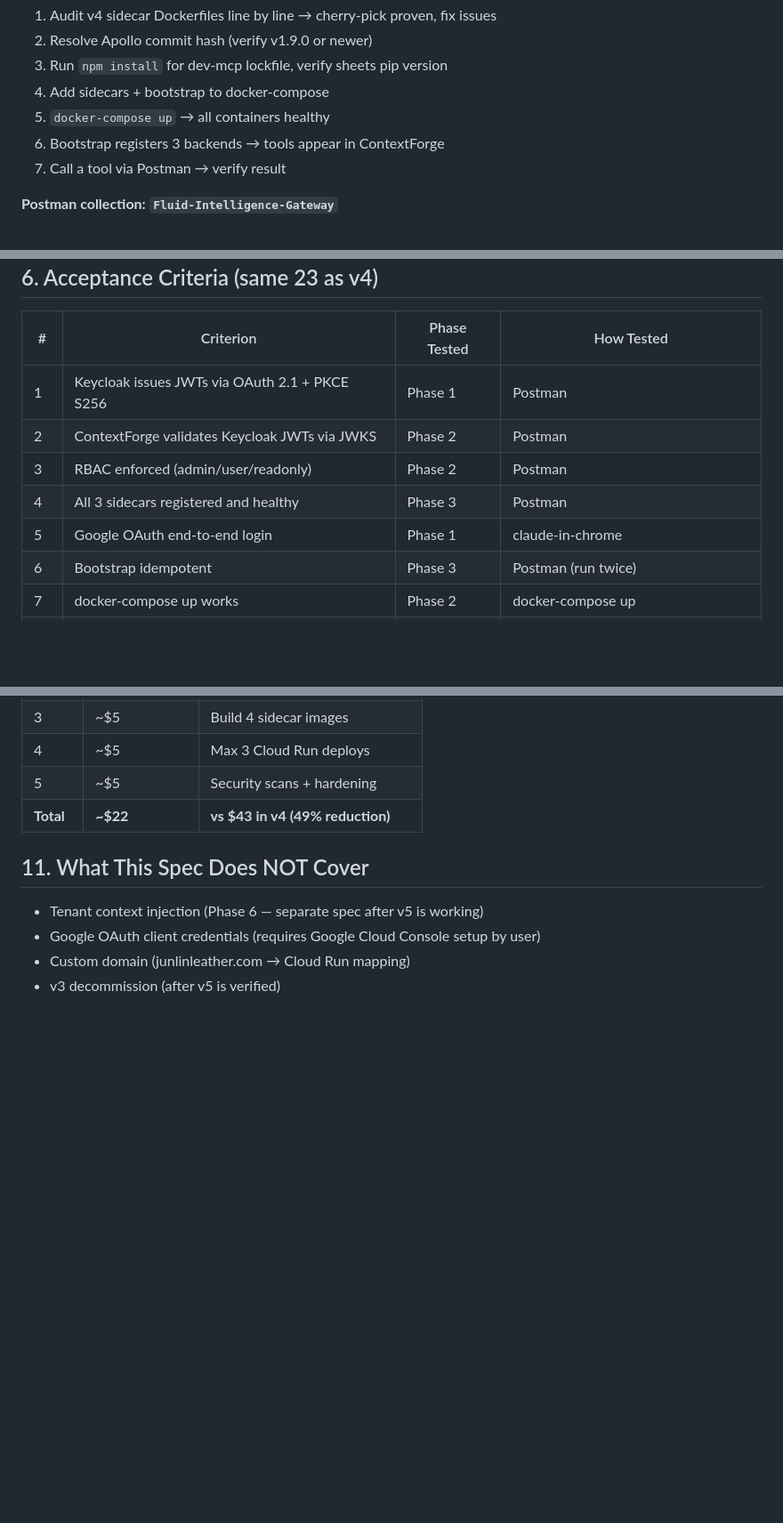
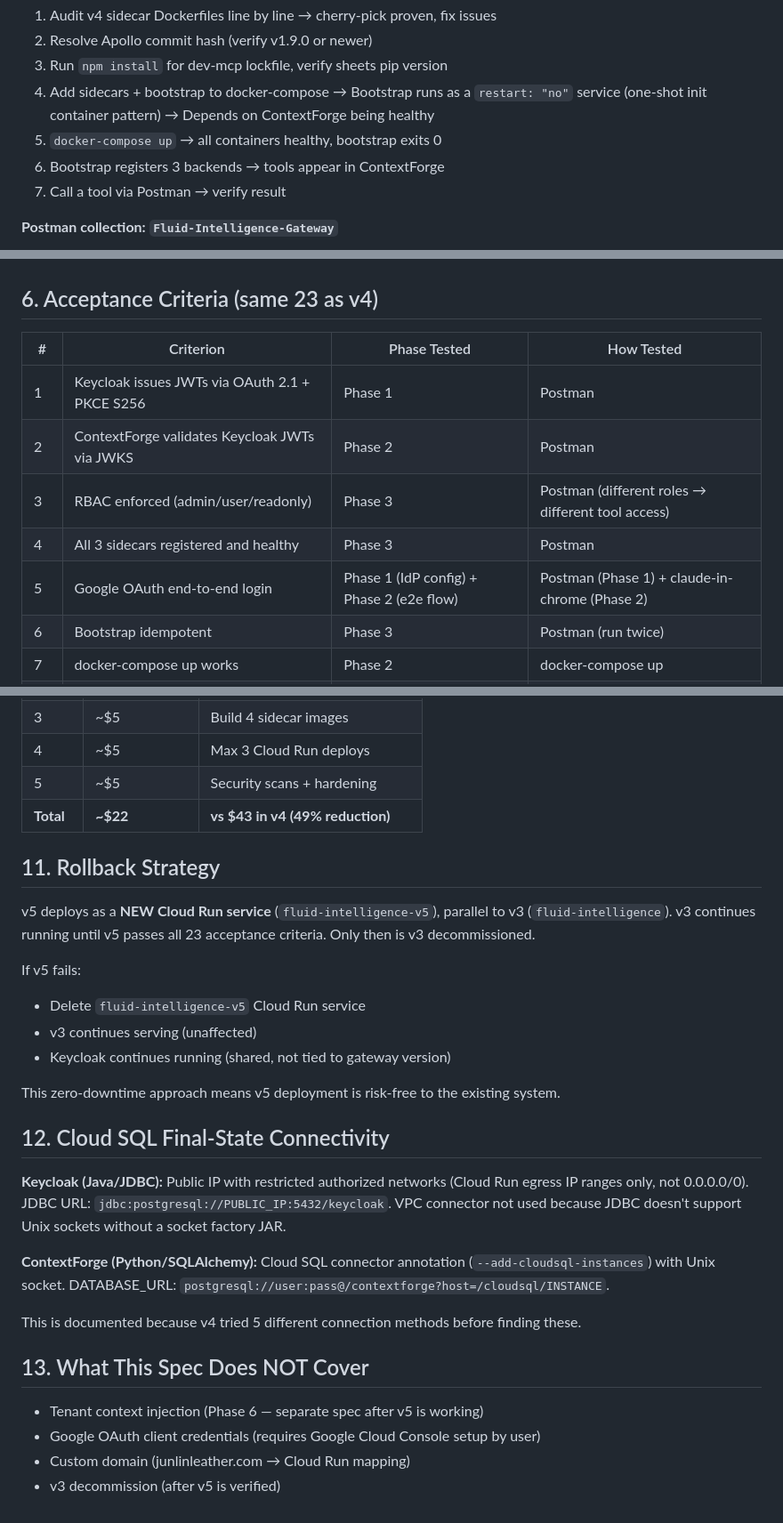
Before and after one commit to junlin3012/fluid-intelligence, a Markdown page: docs/specs/2026-03-21-fluid-intelligence-v5-design.md, 3 parts joined by grey strips. Shown at 89% size. Drawn GitHub-style; blank space fills up the shorter version.

Commit message:
fix: address 11 spec review findings in v5 design
Medium fixes:
- M1: Clarify 25 invocations across 14 unique skills
- M2: Move RBAC testing (AC #3) from Phase 2 to Phase 3
- M3: Split Google OAuth (AC #5) across Phase 1 + Phase 2

Minor fixes:
- m1: Clarify bootstrap as restart:no docker-compose service
- m2: Correct Phase 1 acceptance criteria list (Keycloak-only)
- m3: Add rollback strategy (v5 parallel to v3, zero downtime)
- m7: Add Cloud SQL final-state connectivity for both Java + Python
- Cloud Run YAML known gotchas documented in Phase 4

Co-Authored-By: Claude Opus 4.6 (1M context) <noreply@anthropic.com>

```diff
--- a/docs/specs/2026-03-21-fluid-intelligence-v5-design.md
+++ b/docs/specs/2026-03-21-fluid-intelligence-v5-design.md
@@ -212,7 +212,9 @@ DATABASE_URL=postgresql://contextforge:password@postgres:5432/contextforge
 2. Resolve Apollo commit hash (verify v1.9.0 or newer)
 3. Run `npm install` for dev-mcp lockfile, verify sheets pip version
 4. Add sidecars + bootstrap to docker-compose
-5. `docker-compose up` → all containers healthy
+   → Bootstrap runs as a `restart: "no"` service (one-shot init container pattern)
+   → Depends on ContextForge being healthy
+5. `docker-compose up` → all containers healthy, bootstrap exits 0
 6. Bootstrap registers 3 backends → tools appear in ContextForge
 7. Call a tool via Postman → verify result
 
@@ -307,9 +310,9 @@ Each request has test assertions that produce a pass/fail result.
 |---|-----------|-------------|------------|
 | 1 | Keycloak issues JWTs via OAuth 2.1 + PKCE S256 | Phase 1 | Postman |
 | 2 | ContextForge validates Keycloak JWTs via JWKS | Phase 2 | Postman |
-| 3 | RBAC enforced (admin/user/readonly) | Phase 2 | Postman |
+| 3 | RBAC enforced (admin/user/readonly) | Phase 3 | Postman (different roles → different tool access) |
 | 4 | All 3 sidecars registered and healthy | Phase 3 | Postman |
-| 5 | Google OAuth end-to-end login | Phase 1 | claude-in-chrome |
+| 5 | Google OAuth end-to-end login | Phase 1 (IdP config) + Phase 2 (e2e flow) | Postman (Phase 1) + claude-in-chrome (Phase 2) |
 | 6 | Bootstrap idempotent | Phase 3 | Postman (run twice) |
 | 7 | docker-compose up works | Phase 2 | docker-compose up |
 | 8 | Cold start < 45s | Phase 5 | Timer |
@@ -404,7 +407,26 @@ Every skill is a checkboxed TASK — not a comment.
 | 5 | ~$5 | Security scans + hardening |
 | **Total** | **~$22** | **vs $43 in v4 (49% reduction)** |
 
-## 11. What This Spec Does NOT Cover
+## 11. Rollback Strategy
+
+v5 deploys as a **NEW Cloud Run service** (`fluid-intelligence-v5`), parallel to v3 (`fluid-intelligence`). v3 continues running until v5 passes all 23 acceptance criteria. Only then is v3 decommissioned.
+
+If v5 fails:
+- Delete `fluid-intelligence-v5` Cloud Run service
+- v3 continues serving (unaffected)
+- Keycloak continues running (shared, not tied to gateway version)
+
+This zero-downtime approach means v5 deployment is risk-free to the existing system.
+
+## 12. Cloud SQL Final-State Connectivity
+
+**Keycloak (Java/JDBC):** Public IP with restricted authorized networks (Cloud Run egress IP ranges only, not 0.0.0.0/0). JDBC URL: `jdbc:postgresql://PUBLIC_IP:5432/keycloak`. VPC connector not used because JDBC doesn't support Unix sockets without a socket factory JAR.
+
+**ContextForge (Python/SQLAlchemy):** Cloud SQL connector annotation (`--add-cloudsql-instances`) with Unix socket. DATABASE_URL: `postgresql://user:pass@/contextforge?host=/cloudsql/INSTANCE`.
+
+This is documented because v4 tried 5 different connection methods before finding these.
+
+## 13. What This Spec Does NOT Cover
 
 - Tenant context injection (Phase 6 — separate spec after v5 is working)
 - Google OAuth client credentials (requires Google Cloud Console setup by user)
```
Also changed, not shown: other parts of docs/specs/2026-03-21-fluid-intelligence-v5-design.md (+3 -2 lines).
